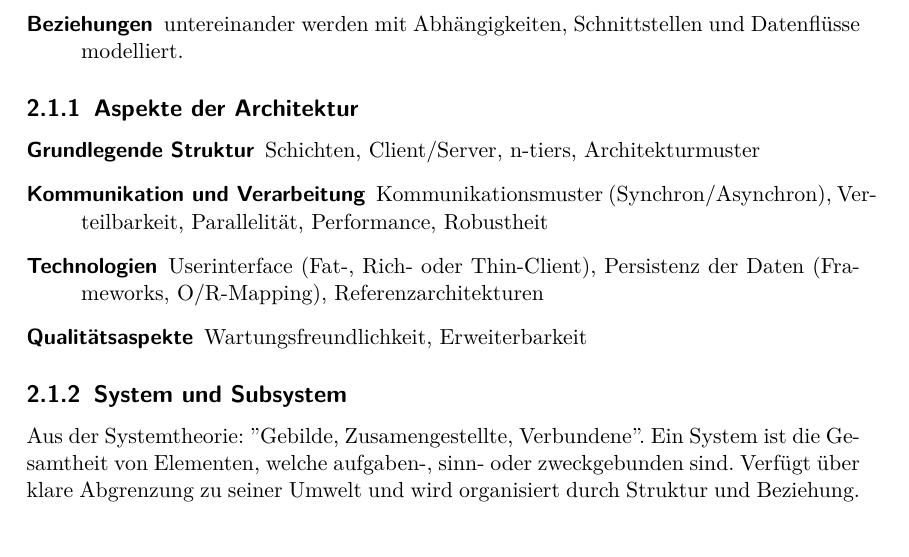
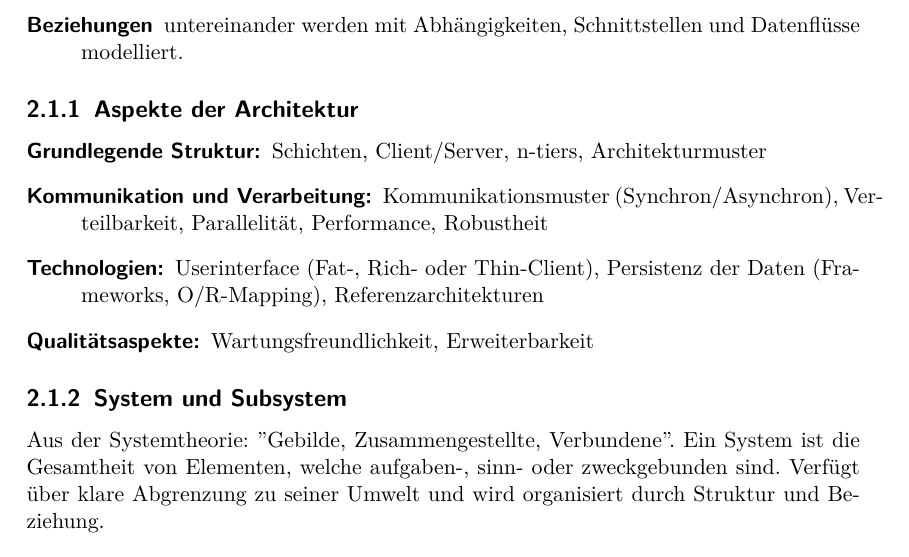
Before and after one commit to studentbox/zusammenfassung-appe, a LaTeX document (Zusammenfassung_APPE_15FS.tex, which reads architektur.tex): part of page 18 of 37, cut so that both start at the same text. Compiled offline with pdfLaTeX.

Commit message:
Architektur korrigiert Close #13

```diff
--- a/architektur.tex
+++ b/architektur.tex
@@ -9,14 +9,14 @@ Eine Architektur ist eine \textbf{Abstraktion} in welcher etwas zusammenfassend
 
 \subsection{Aspekte der Architektur}
 \begin{description}
-	\item[Grundlegende Struktur] Schichten, Client/Server, n-tiers, Architekturmuster
-	\item[Kommunikation und Verarbeitung] Kommunikationsmuster (Synchron/Asynchron), Verteilbarkeit, Parallelität, Performance, Robustheit
-	\item[Technologien] Userinterface (Fat-, Rich- oder Thin-Client), Persistenz der Daten (Frameworks, O/R-Mapping), Referenzarchitekturen
-	\item[Qualitätsaspekte] Wartungsfreundlichkeit, Erweiterbarkeit
+	\item[Grundlegende Struktur:] Schichten, Client/Server, n-tiers, Architekturmuster
+	\item[Kommunikation und Verarbeitung:] Kommunikationsmuster (Synchron/Asynchron), Verteilbarkeit, Parallelität, Performance, Robustheit
+	\item[Technologien:] Userinterface (Fat-, Rich- oder Thin-Client), Persistenz der Daten (Frameworks, O/R-Mapping), Referenzarchitekturen
+	\item[Qualitätsaspekte:] Wartungsfreundlichkeit, Erweiterbarkeit
 \end{description}
 
 \subsection{System und Subsystem}
-Aus der Systemtheorie: ''Gebilde, Zusamengestellte, Verbundene''. Ein System ist die Gesamtheit von Elementen, welche aufgaben-, sinn- oder zweckgebunden sind. Verfügt über klare Abgrenzung zu seiner Umwelt und wird organisiert durch Struktur und Beziehung.
+Aus der Systemtheorie: ''Gebilde, Zusammengestellte, Verbundene''. Ein System ist die Gesamtheit von Elementen, welche aufgaben-, sinn- oder zweckgebunden sind. Verfügt über klare Abgrenzung zu seiner Umwelt und wird organisiert durch Struktur und Beziehung.
 
 \subsection{Softwaresysteme und Subsysteme}
 Softwaresysteme werden wenn möglich immer zerlegt in einzelne Subsysteme (Teilsysteme). Zerlegung erfolgt meist mehrstufig hierarchisch. Subsysteme haben eine gewisse Unabhängigkeit und kommunizieren nur über wohldefinierte Schnittstellen miteinander. Dies ermöglicht folgende Vorteile:
```
Also changed, not shown: architektur.tex (1 more changed lines).
